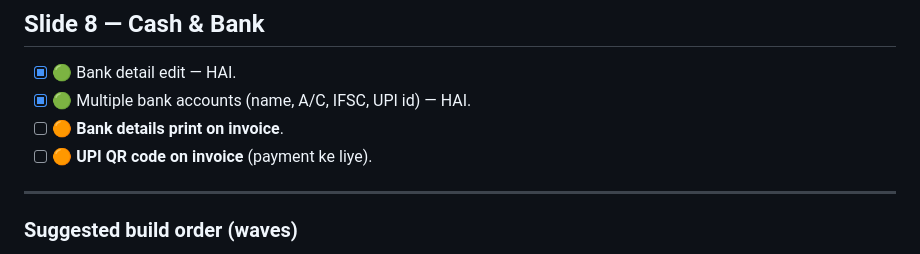
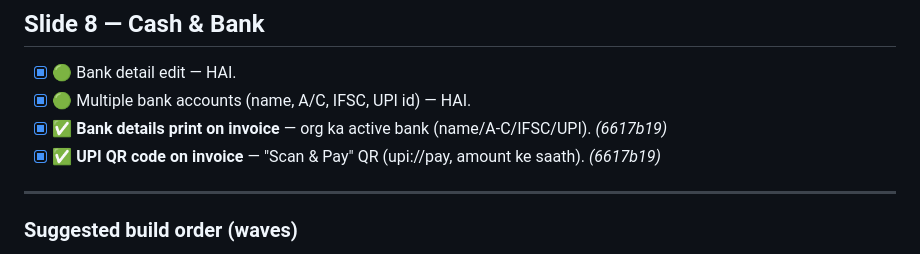
Before and after one commit to rehousingcom-dot/digital-munshi, a Markdown page: docs/06_CHANGE_REQUESTS.md, the part around the change. Rendered like a GitHub page.

Commit message:
docs: bank details + UPI QR done

```diff
--- a/docs/06_CHANGE_REQUESTS.md
+++ b/docs/06_CHANGE_REQUESTS.md
@@ -51,8 +51,8 @@ _Priority order: bugs first, then missing features in waves._
 ## Slide 8 — Cash & Bank
 - [x] 🟢 Bank detail edit — HAI.
 - [x] 🟢 Multiple bank accounts (name, A/C, IFSC, UPI id) — HAI.
-- [ ] 🟠 **Bank details print on invoice**.
-- [ ] 🟠 **UPI QR code on invoice** (payment ke liye).
+- [x] ✅ **Bank details print on invoice** — org ka active bank (name/A-C/IFSC/UPI). _(6617b19)_
+- [x] ✅ **UPI QR code on invoice** — "Scan & Pay" QR (upi://pay, amount ke saath). _(6617b19)_
 
 ---
 ### Suggested build order (waves)
```
